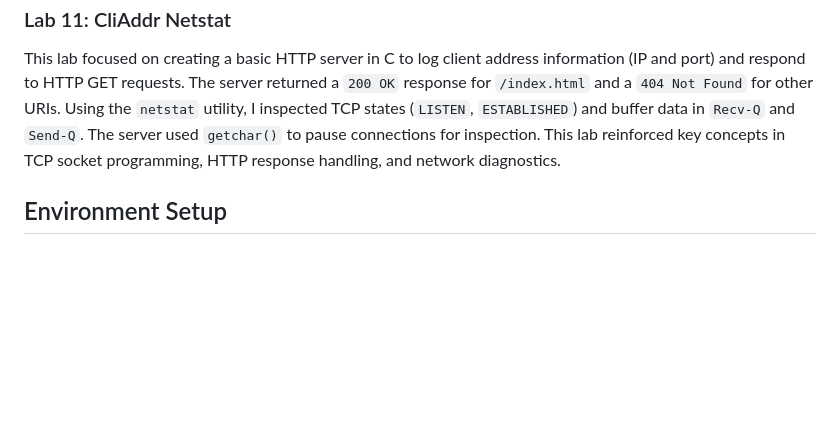
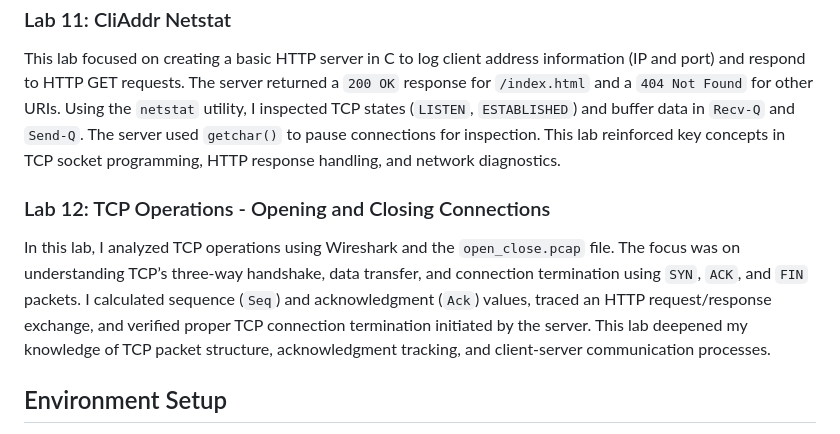
Before and after one commit to PaulinaCzarnota/Client-Server-Programming-Labs-2024-25, a Markdown page: README.md, the part around the change. Drawn GitHub-style; blank space fills up the shorter version.

```diff
--- a/README.md
+++ b/README.md
@@ -43,6 +43,9 @@ This lab emphasized using `tcpdump` for efficient packet capturing and leveragin
 ### Lab 11: CliAddr Netstat
 This lab focused on creating a basic HTTP server in C to log client address information (IP and port) and respond to HTTP GET requests. The server returned a `200 OK` response for `/index.html` and a `404 Not Found` for other URIs. Using the `netstat` utility, I inspected TCP states (`LISTEN`, `ESTABLISHED`) and buffer data in `Recv-Q` and `Send-Q`. The server used `getchar()` to pause connections for inspection. This lab reinforced key concepts in TCP socket programming, HTTP response handling, and network diagnostics.
 
+### Lab 12: TCP Operations - Opening and Closing Connections
+In this lab, I analyzed TCP operations using Wireshark and the `open_close.pcap` file. The focus was on understanding TCP’s three-way handshake, data transfer, and connection termination using `SYN`, `ACK`, and `FIN` packets. I calculated sequence (`Seq`) and acknowledgment (`Ack`) values, traced an HTTP request/response exchange, and verified proper TCP connection termination initiated by the server. This lab deepened my knowledge of TCP packet structure, acknowledgment tracking, and client-server communication processes.
+
 ## Environment Setup
 To ensure the exercises run smoothly, the following networked environment must be in place as per instructions from previous lab exercises:
 - **VM1** should be configured with IPv4 address: **192.168.1.11**
```
